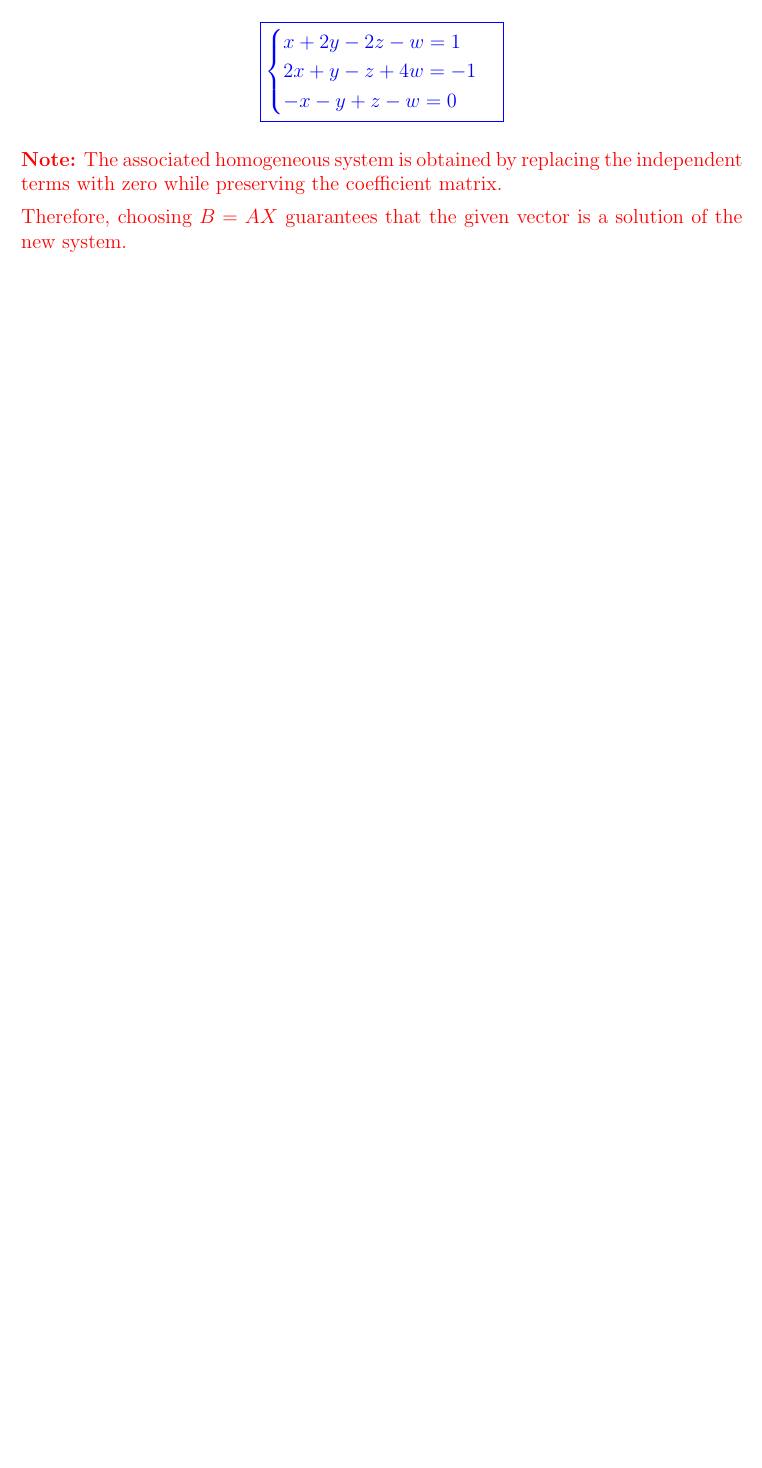
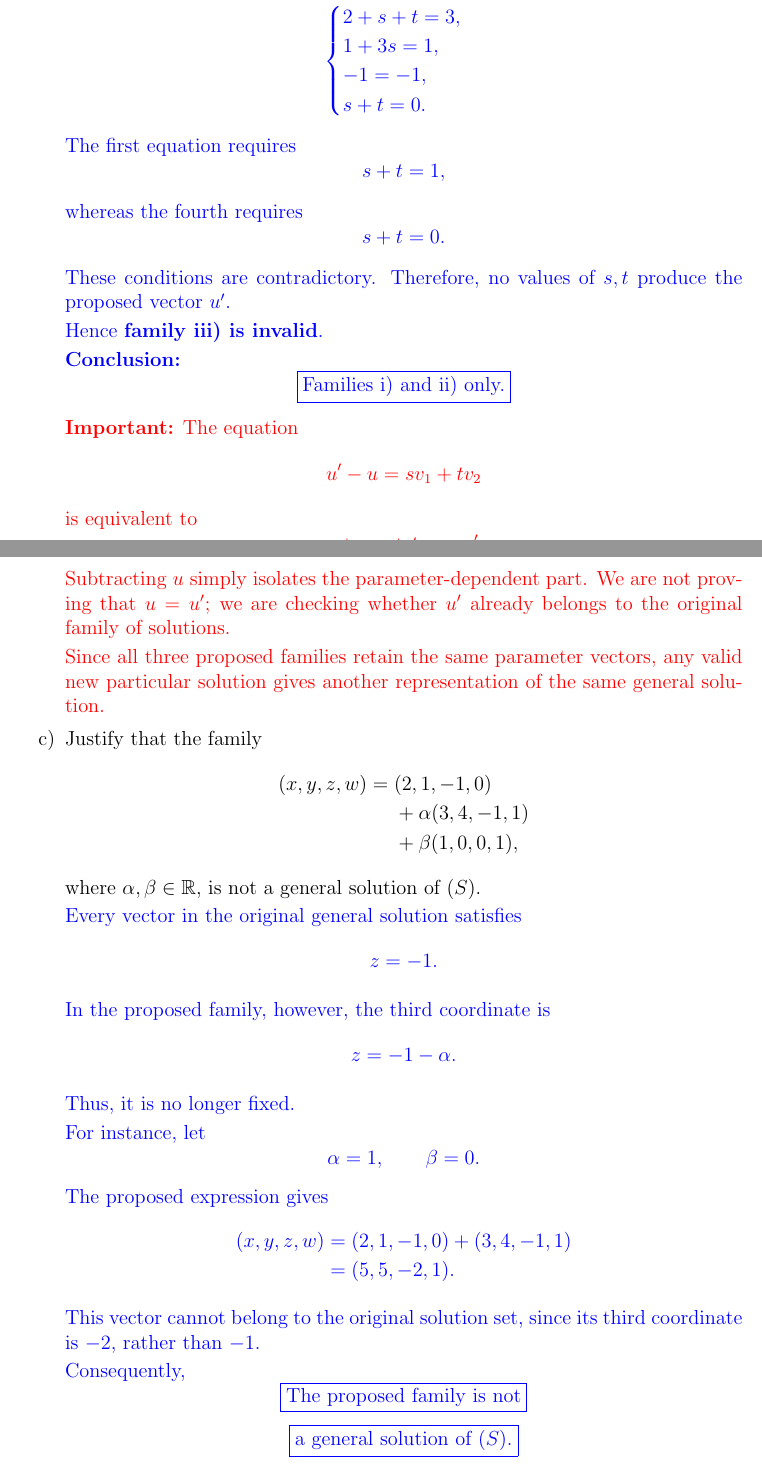
Before and after one commit to TheRustifyer/linear-algebra-fcul-1, a LaTeX document (01 Matrices y sistemas/ejercicios/ALGA - Exercicios 1-40.tex, which reads 01 Matrices y sistemas/ejercicios - tex/38.tex): part of page 2 of 2 before the commit and two parts of pages 4 and 5 of 5 after it, the two joined at a grey line, cut so that both start at the same text, the shorter picture padded with empty space. The pictures show the PDF file 01 Matrices y sistemas/ejercicios/ALGA - Exercicios 1-40.pdf that the author committed with the source.

Commit message:
feat: ex 38 completed

```diff
--- /dev/null
+++ b/01 Matrices y sistemas/ejercicios - tex/38.tex
@@ -0,0 +1,5 @@
+\item Let $(S)$ be a system of linear equations over $\mathbb{R}$ in the unknowns $x,y,z,w$
+whose general solution is
+
+$$
+\begin{aligned}
@@ -0,0 +37,7 @@
+    w=\alpha+\beta.
+    \end{cases}
+    $$
+
+    Since the third coordinate of both parameter vectors is zero, every solution satisfies
+    $$
+    z=-1.
@@ -0,0 +53 @@
+    {\color{red}
@@ -0,0 +57 @@
+\end{answer}
@@ -0,0 +102,29 @@
+    v_2&=(1,0,0,1).
+    \end{aligned}
+    $$
+
+    The original general solution is
+    $$
+    X=u+\alpha v_1+\beta v_2.
+    $$
+
+    To determine whether a proposed vector $u'$ is another particular
+    solution, we seek parameters $s,t\in\mathbb{R}$ such that
+    $$
+    X(s,t)=u'.
+    $$
+
+    First, expand the original family:
+    $$
+    \begin{aligned}
+    X(s,t)
+    &=u+sv_1+tv_2\\
+    &=(2+s+t,1+3s,-1,s+t).
+    \end{aligned}
+    $$
+
+    {\color{red}
+    \textbf{Note:} Fixing particular values of $s$ and $t$ produces one concrete solution $X(s,t)$.
+    Any such solution may be chosenas a new particular solution $u'$.}
+
+    \textbf{Family i).}
@@ -0,0 +162,21 @@
+    3s=0
+    \implies s=0.
+    $$
+
+    From the first equation,
+    $$
+    s+t=1
+    \implies t=1.
+    $$
+
+    All remaining equalities hold.
+    Therefore,
+    $$
+    u'=X(0,1)=u+v_2.
+    $$
+
+    Now consider the proposed family, using independent parameters
+    $\lambda,\mu\in\mathbb{R}$:
+    $$
+    \begin{aligned}
+    X
@@ -0,0 +186,9 @@
+    \end{aligned}
+    $$
+
+    Since $\lambda$ and $\mu+1$ can independently take every real value, this describes
+    exactly the original solution set.
+
+    Hence \textbf{family i) is valid}.
+
+    \textbf{Family ii).}
@@ -0,0 +239,8 @@
+    u'=X(1,-2)=u+v_1-2v_2.
+    $$
+
+    The proposed family becomes
+    $$
+    \begin{aligned}
+    X
+    &=u'+\lambda v_1+\mu v_2\\
@@ -0,0 +277,98 @@
+    s+t=0.
+    \end{cases}
+    $$
+
+    The first equation requires
+    $$
+    s+t=1,
+    $$
+
+    whereas the fourth requires
+    $$
+    s+t=0.
+    $$
+
+    These conditions are contradictory.
+    Therefore, no values of $s,t$ produce the proposed vector $u'$.
+
+    Hence \textbf{family iii) is invalid}.
+
+    \textbf{Conclusion:}
+    $$
+    \boxed{\text{Families i) and ii) only.}}
+    $$
+
+    {\color{red}
+    \textbf{Important:} The equation
+    $$
+    u'-u=sv_1+tv_2
+    $$
+    is equivalent to
+    $$
+    u+sv_1+tv_2=u'.
+    $$
+
+    Subtracting $u$ simply isolates the parameter-dependent part.
+    We are not proving that $u=u'$; we are checking whether $u'$ already belongs to the original
+    family of solutions.
+
+    Since all three proposed families retain the same parameter vectors,
+    any valid new particular solution gives another representation of the same general solution.
+    }
+\end{answer}
+
+\item Justify that the family
+$$
+\begin{aligned}
+(x,y,z,w)
+={}&(2,1,-1,0)\\
+&+\alpha(3,4,-1,1)\\
+&+\beta(1,0,0,1),
+\end{aligned}
+$$
+where $\alpha,\beta\in\mathbb{R}$,
+is not a general solution of $(S)$.
+
+\begin{answer}
+    Every vector in the original general solution satisfies
+    $$
+    z=-1.
+    $$
+
+    In the proposed family, however, the third coordinate is
+    $$
+    z=-1-\alpha.
+    $$
+
+    Thus, it is no longer fixed.
+
+    For instance, let
+    $$
+    \alpha=1,\qquad\beta=0.
+    $$
+
+    The proposed expression gives
+    $$
+    \begin{aligned}
+    (x,y,z,w)
+    &=(2,1,-1,0)+(3,4,-1,1)\\
+    &=(5,5,-2,1).
+    \end{aligned}
+    $$
+
+    This vector cannot belong to the original solution set, since its third coordinate
+    is $-2$, rather than $-1$.
+
+    Consequently,
+    $$
+    \boxed{
+    \text{The proposed family is not}
+    }
+    $$
+    $$
+    \boxed{
+    \text{a general solution of }(S).
+    }
+    $$
+
+    {\color{red}
```
Also changed, not shown: 01 Matrices y sistemas/ejercicios/ALGA - Exercicios 1-40.tex (+2 -2 lines), 01 Matrices y sistemas/ejercicios/ALGA - Exercicios 1-40.pdf, 01 Matrices y sistemas/ejercicios - tex/38.tex (201 more changed lines), 2 other files.
